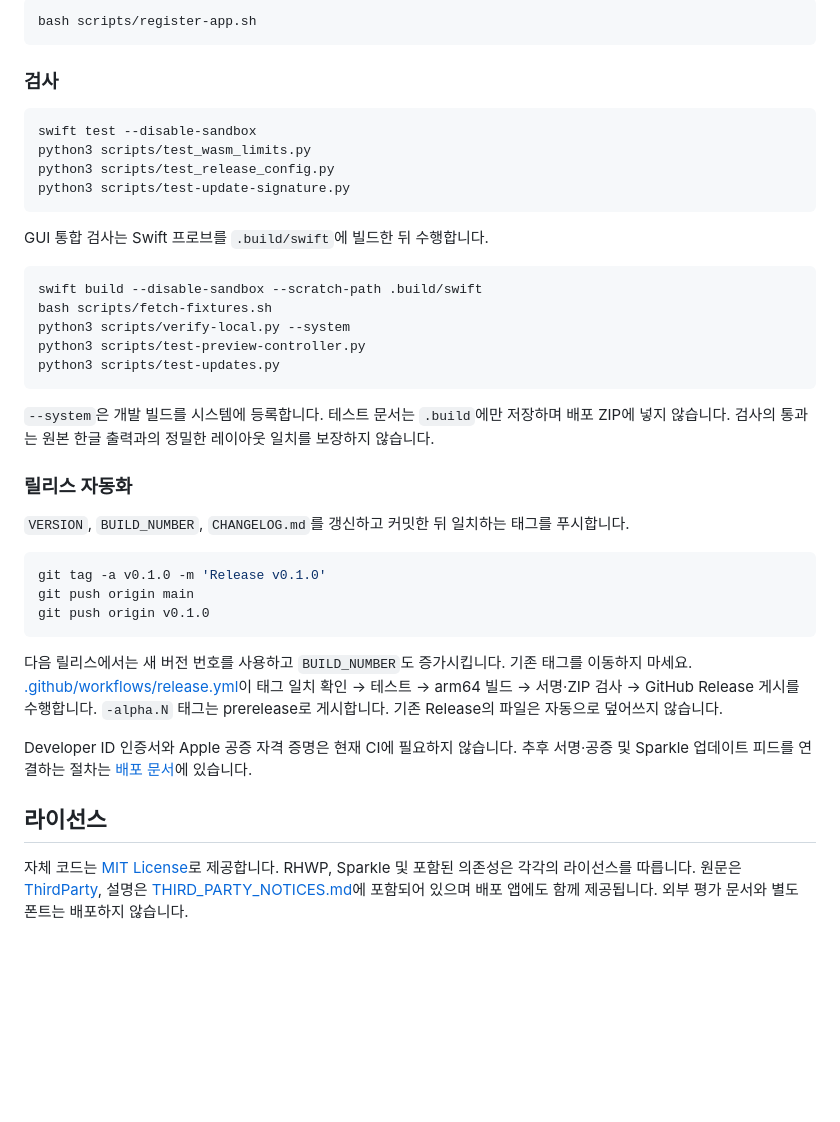
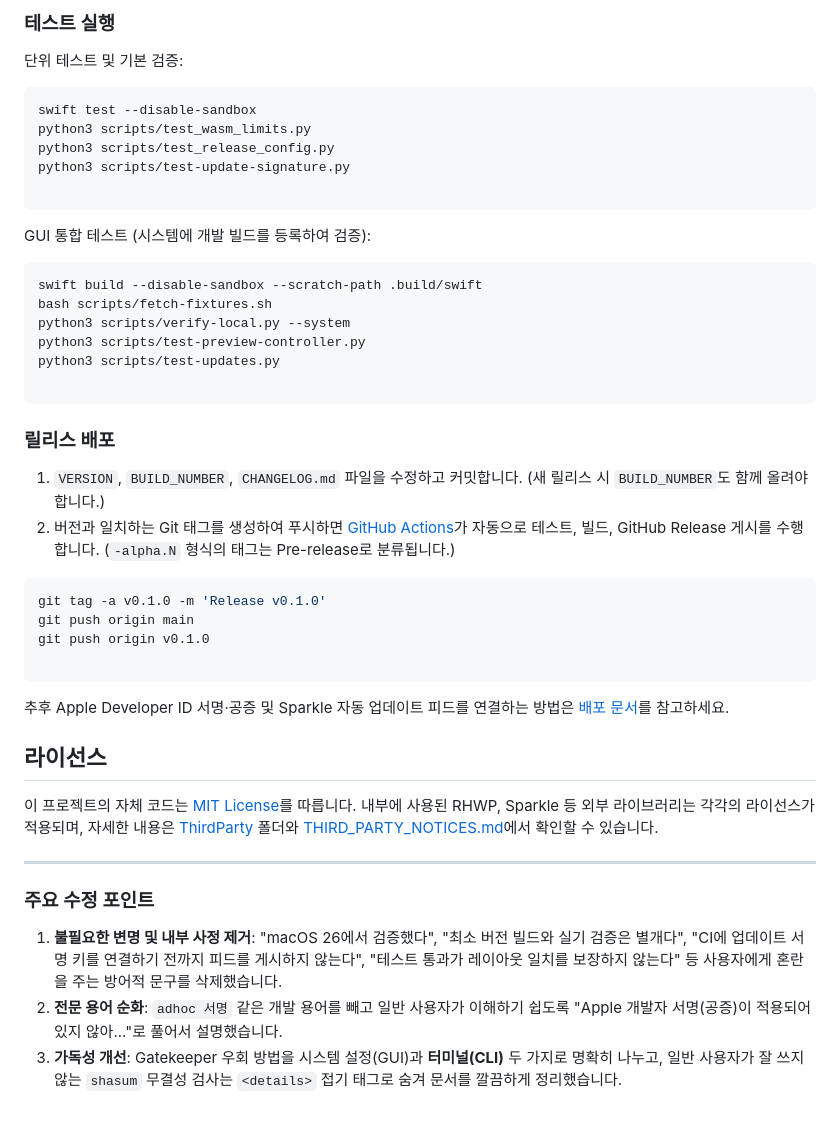
Before and after one commit to grabic1060/mac-hwp-preview, a Markdown page: README.md, the part around one of its changes. Rendered like a GitHub page; blank space fills up the shorter version.

````diff
--- a/README.md
+++ b/README.md
@@ -69,18 +78,17 @@ python3 scripts/package-local.py
 
-```sh
-bash scripts/register-app.sh
-```
+### 테스트 실행
 
-### 검사
+단위 테스트 및 기본 검증:
 
 ```sh
 swift test --disable-sandbox
 python3 scripts/test_wasm_limits.py
 python3 scripts/test_release_config.py
 python3 scripts/test-update-signature.py
+
 ```
 
-GUI 통합 검사는 Swift 프로브를 `.build/swift`에 빌드한 뒤 수행합니다.
+GUI 통합 테스트 (시스템에 개발 빌드를 등록하여 검증):
 
 ```sh
 swift build --disable-sandbox --scratch-path .build/swift
@@ -88,24 +96,31 @@ bash scripts/fetch-fixtures.sh
 python3 scripts/verify-local.py --system
 python3 scripts/test-preview-controller.py
 python3 scripts/test-updates.py
+
 ```
 
-`--system`은 개발 빌드를 시스템에 등록합니다. 테스트 문서는 `.build`에만 저장하며 배포 ZIP에 넣지 않습니다. 검사의 통과는 원본 한글 출력과의 정밀한 레이아웃 일치를 보장하지 않습니다.
+### 릴리스 배포
 
-### 릴리스 자동화
-
-`VERSION`, `BUILD_NUMBER`, `CHANGELOG.md`를 갱신하고 커밋한 뒤 일치하는 태그를 푸시합니다.
+1. `VERSION`, `BUILD_NUMBER`, `CHANGELOG.md` 파일을 수정하고 커밋합니다. (새 릴리스 시 `BUILD_NUMBER`도 함께 올려야 합니다.)
+2. 버전과 일치하는 Git 태그를 생성하여 푸시하면 [GitHub Actions](.github/workflows/release.yml)가 자동으로 테스트, 빌드, GitHub Release 게시를 수행합니다. (`-alpha.N` 형식의 태그는 Pre-release로 분류됩니다.)
 
 ```sh
 git tag -a v0.1.0 -m 'Release v0.1.0'
 git push origin main
 git push origin v0.1.0
+
 ```
 
-다음 릴리스에서는 새 버전 번호를 사용하고 `BUILD_NUMBER`도 증가시킵니다. 기존 태그를 이동하지 마세요. [.github/workflows/release.yml](.github/workflows/release.yml)이 태그 일치 확인 → 테스트 → arm64 빌드 → 서명·ZIP 검사 → GitHub Release 게시를 수행합니다. `-alpha.N` 태그는 prerelease로 게시합니다. 기존 Release의 파일은 자동으로 덮어쓰지 않습니다.
-
-Developer ID 인증서와 Apple 공증 자격 증명은 현재 CI에 필요하지 않습니다. 추후 서명·공증 및 Sparkle 업데이트 피드를 연결하는 절차는 [배포 문서](docs/DISTRIBUTION.md)에 있습니다.
+추후 Apple Developer ID 서명·공증 및 Sparkle 자동 업데이트 피드를 연결하는 방법은 [배포 문서](docs/DISTRIBUTION.md)를 참고하세요.
 
 ## 라이선스
 
-자체 코드는 [MIT License](LICENSE)로 제공합니다. RHWP, Sparkle 및 포함된 의존성은 각각의 라이선스를 따릅니다. 원문은 [ThirdParty](ThirdParty/), 설명은 [THIRD_PARTY_NOTICES.md](THIRD_PARTY_NOTICES.md)에 포함되어 있으며 배포 앱에도 함께 제공됩니다. 외부 평가 문서와 별도 폰트는 배포하지 않습니다.
+이 프로젝트의 자체 코드는 [MIT License](LICENSE)를 따릅니다. 내부에 사용된 RHWP, Sparkle 등 외부 라이브러리는 각각의 라이선스가 적용되며, 자세한 내용은 [ThirdParty](ThirdParty/) 폴더와 [THIRD_PARTY_NOTICES.md](THIRD_PARTY_NOTICES.md)에서 확인할 수 있습니다.
+
+---
+
+### 주요 수정 포인트
+
+1. **불필요한 변명 및 내부 사정 제거**: "macOS 26에서 검증했다", "최소 버전 빌드와 실기 검증은 별개다", "CI에 업데이트 서명 키를 연결하기 전까지 피드를 게시하지 않는다", "테스트 통과가 레이아웃 일치를 보장하지 않는다" 등 사용자에게 혼란을 주는 방어적 문구를 삭제했습니다.
+2. **전문 용어 순화**: `adhoc 서명` 같은 개발 용어를 빼고 일반 사용자가 이해하기 쉽도록 "Apple 개발자 서명(공증)이 적용되어 있지 않아..."로 풀어서 설명했습니다.
+3. **가독성 개선**: Gatekeeper 우회 방법을 시스템 설정(GUI)과 **터미널(CLI)** 두 가지로 명확히 나누고, 일반 사용자가 잘 쓰지 않는 `shasum` 무결성 검사는 `<details>` 접기 태그로 숨겨 문서를 깔끔하게 정리했습니다.
````
Also changed, not shown: other parts of README.md (+36 -27 lines).
